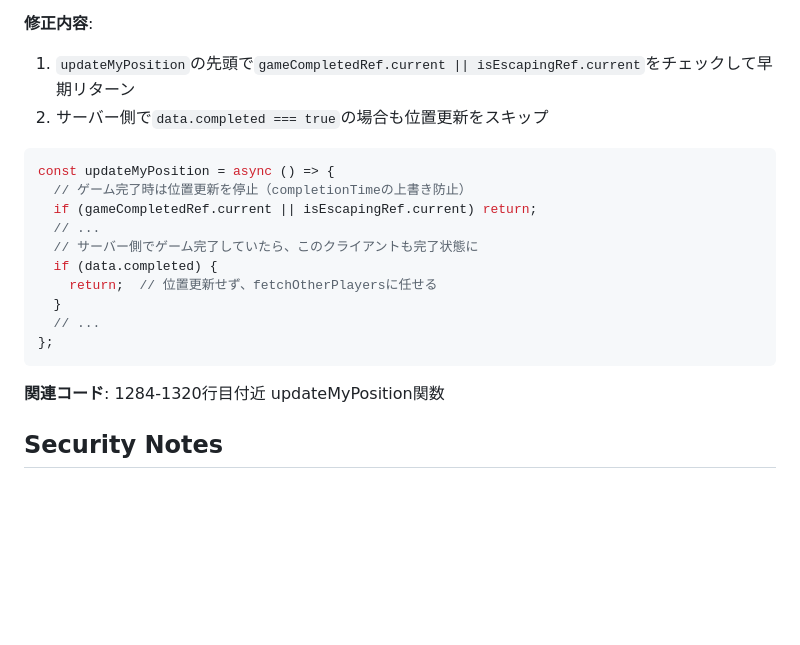
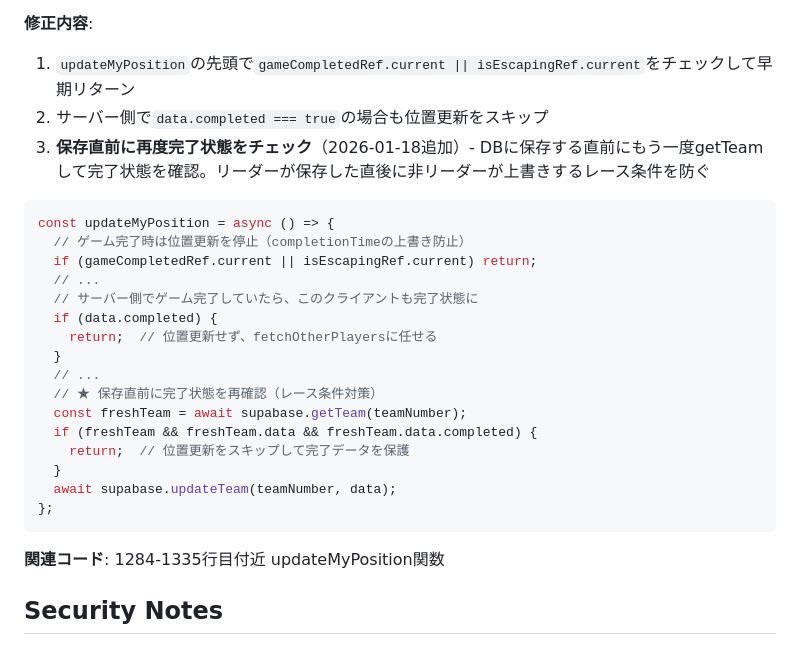
Before and after one commit to hatarakusutairu-dot/cyber-escape-game, a Markdown page: CLAUDE.md, the part around the change. GitHub-like rendering; blank space fills up the shorter version.

Commit message:
CLAUDE.md: レース条件対策の強化についてドキュメント更新
Co-Authored-By: Claude Opus 4.5 <noreply@anthropic.com>

````diff
--- a/CLAUDE.md
+++ b/CLAUDE.md
@@ -382,6 +382,7 @@ if (localRole && localTeamSize && localTeamSize !== 5) {
 **修正内容**:
 1. `updateMyPosition`の先頭で`gameCompletedRef.current || isEscapingRef.current`をチェックして早期リターン
 2. サーバー側で`data.completed === true`の場合も位置更新をスキップ
+3. **保存直前に再度完了状態をチェック**（2026-01-18追加）- DBに保存する直前にもう一度getTeamして完了状態を確認。リーダーが保存した直後に非リーダーが上書きするレース条件を防ぐ
 
 ```javascript
 const updateMyPosition = async () => {
@@ -393,10 +394,16 @@ const updateMyPosition = async () => {
     return;  // 位置更新せず、fetchOtherPlayersに任せる
   }
   // ...
+  // ★ 保存直前に完了状態を再確認（レース条件対策）
+  const freshTeam = await supabase.getTeam(teamNumber);
+  if (freshTeam && freshTeam.data && freshTeam.data.completed) {
+    return;  // 位置更新をスキップして完了データを保護
+  }
+  await supabase.updateTeam(teamNumber, data);
 };
 ```
 
-**関連コード**: 1284-1320行目付近 updateMyPosition関数
+**関連コード**: 1284-1335行目付近 updateMyPosition関数
 
 ## Security Notes
 
````
